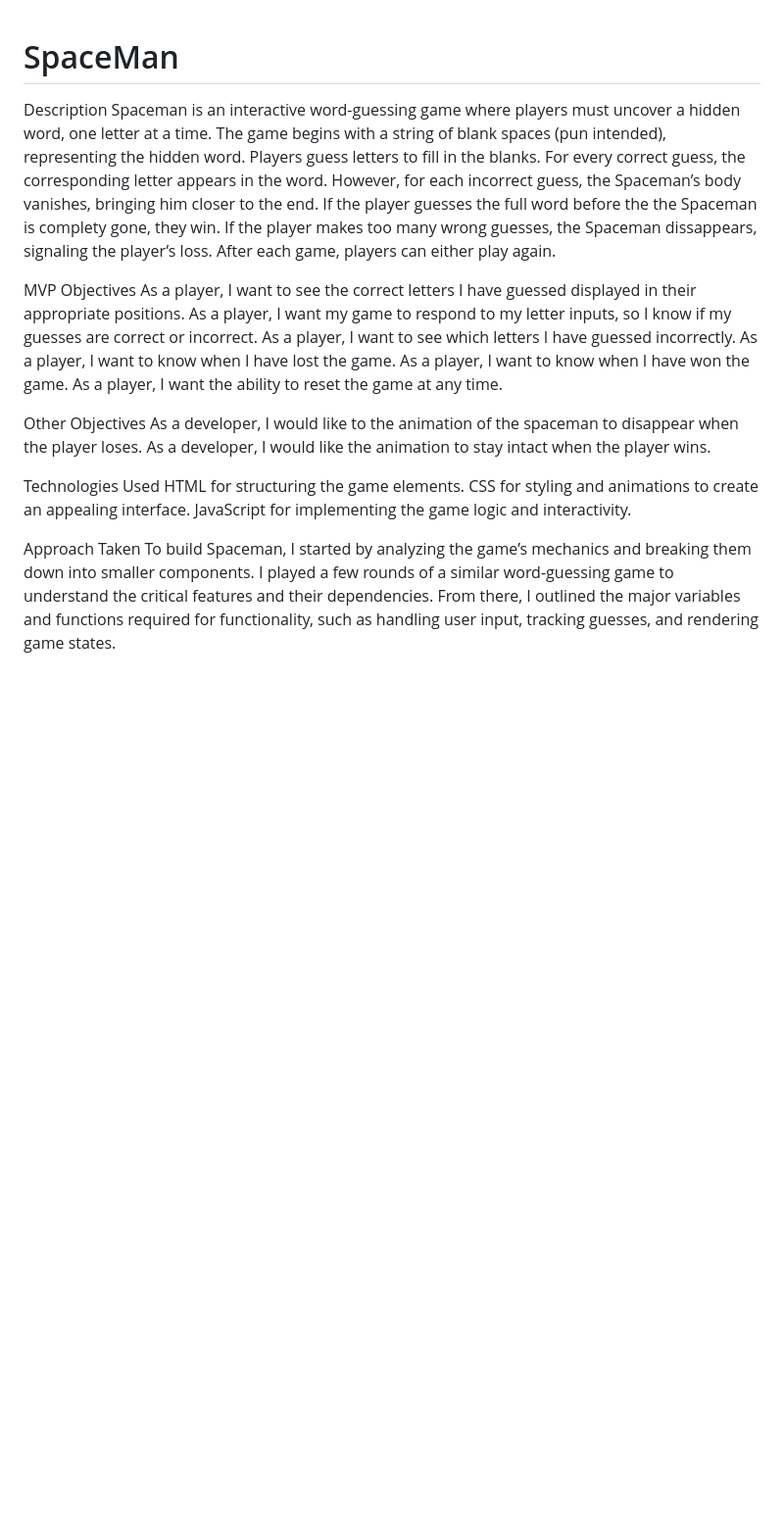
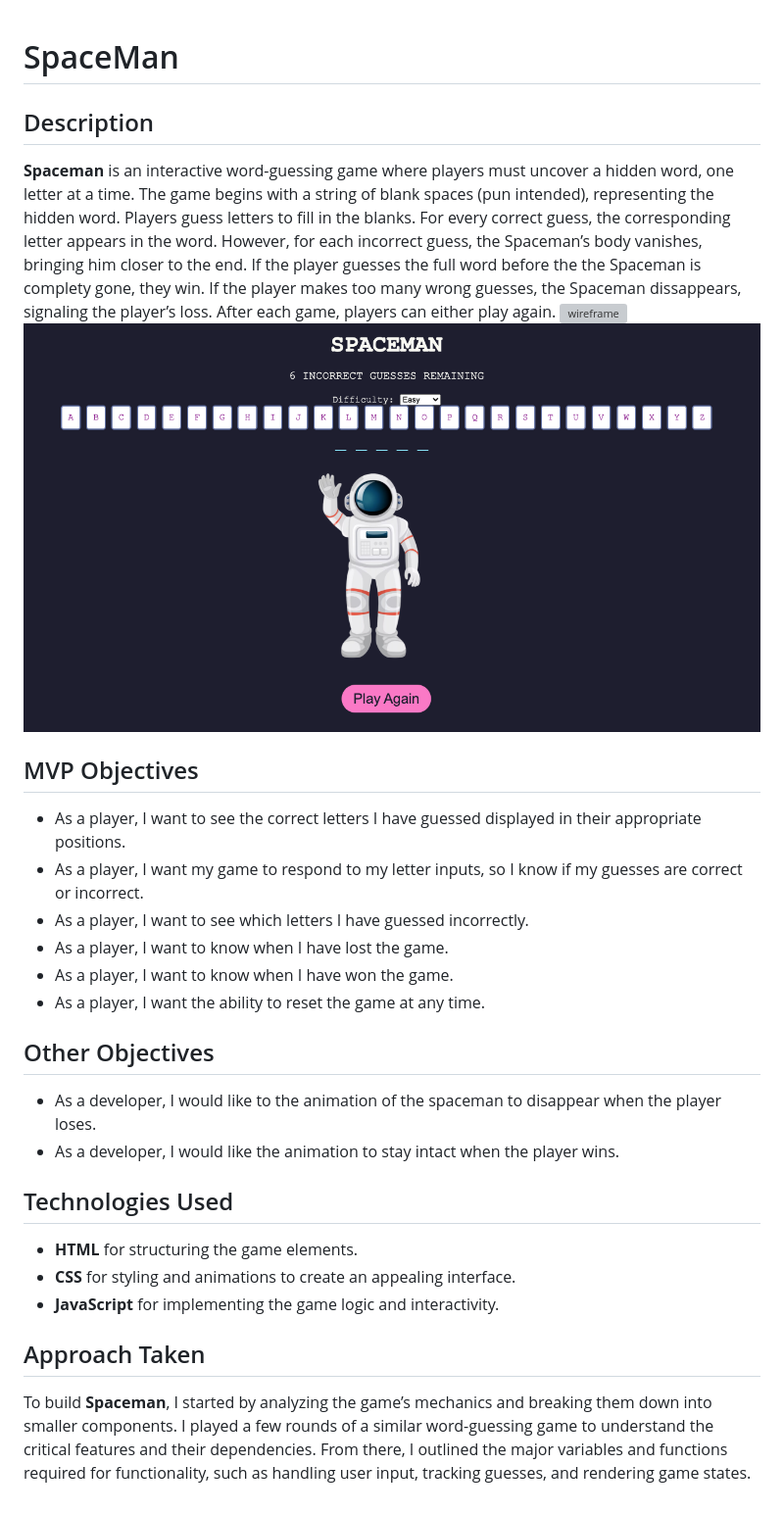
Before and after one commit to Dellolow/spaceman-project, a Markdown page: README.md, the part around the change. Shown: that part at 98% size. GitHub-like rendering; pictures changed too: imgs/GameScreenshot.png (added); blank space fills up the shorter version; grey boxes are pictures that could not be loaded.

Commit message:
Spaceman

```diff
--- a/README.md
+++ b/README.md
@@ -1,23 +1,26 @@
 # SpaceMan
-Description
-Spaceman is an interactive word-guessing game where players must uncover a hidden word, one letter at a time. The game begins with a string of blank spaces (pun intended), representing the hidden word. Players guess letters to fill in the blanks. For every correct guess, the corresponding letter appears in the word. However, for each incorrect guess, the Spaceman’s body vanishes, bringing him closer to the end. If the player guesses the full word before the the Spaceman is complety gone, they win. If the player makes too many wrong guesses, the Spaceman dissappears, signaling the player’s loss. After each game, players can either play again.
 
-MVP Objectives
-As a player, I want to see the correct letters I have guessed displayed in their appropriate positions.
-As a player, I want my game to respond to my letter inputs, so I know if my guesses are correct or incorrect.
-As a player, I want to see which letters I have guessed incorrectly.
-As a player, I want to know when I have lost the game.
-As a player, I want to know when I have won the game.
-As a player, I want the ability to reset the game at any time.
+## Description
+**Spaceman** is an interactive word-guessing game where players must uncover a hidden word, one letter at a time. The game begins with a string of blank spaces (pun intended), representing the hidden word. Players guess letters to fill in the blanks. For every correct guess, the corresponding letter appears in the word. However, for each incorrect guess, the Spaceman’s body vanishes, bringing him closer to the end. If the player guesses the full word before the the Spaceman is complety gone, they win. If the player makes too many wrong guesses, the Spaceman dissappears, signaling the player’s loss. After each game, players can either play again.
+![wireframe](imgs/wireframe.png)
+![gamescreenshot](imgs/GameScreenshot.png)
+## MVP Objectives
 
-Other Objectives
-As a developer, I would like to the animation of the spaceman to disappear when the player loses.
-As a developer, I would like the animation to stay intact when the player wins.
+* As a player, I want to see the correct letters I have guessed displayed in their appropriate positions.
+* As a player, I want my game to respond to my letter inputs, so I know if my guesses are correct or incorrect.
+* As a player, I want to see which letters I have guessed incorrectly.
+* As a player, I want to know when I have lost the game.
+* As a player, I want to know when I have won the game.
+* As a player, I want the ability to reset the game at any time.
 
-Technologies Used
-HTML for structuring the game elements.
-CSS for styling and animations to create an appealing interface.
-JavaScript for implementing the game logic and interactivity.
+## Other Objectives
+* As a developer, I would like to the animation of the spaceman to disappear when the player loses.
+* As a developer, I would like the animation to stay intact when the player wins.
 
-Approach Taken
-To build Spaceman, I started by analyzing the game’s mechanics and breaking them down into smaller components. I played a few rounds of a similar word-guessing game to understand the critical features and their dependencies. From there, I outlined the major variables and functions required for functionality, such as handling user input, tracking guesses, and rendering game states.
+## Technologies Used
+* **HTML** for structuring the game elements.
+* **CSS** for styling and animations to create an appealing interface.
+* **JavaScript** for implementing the game logic and interactivity.
+
+## Approach Taken
+To build **Spaceman**, I started by analyzing the game’s mechanics and breaking them down into smaller components. I played a few rounds of a similar word-guessing game to understand the critical features and their dependencies. From there, I outlined the major variables and functions required for functionality, such as handling user input, tracking guesses, and rendering game states.
```
Also changed, not shown: planning/Screen Shot 2024-12-05 at 5.55.22 PM.png (added), planning/Screen Shot 2024-12-05 at 6.09.27 PM.png (added), planning/Screen Shot 2024-12-05 at 6.09.42 PM.png (added), 1 other file.
